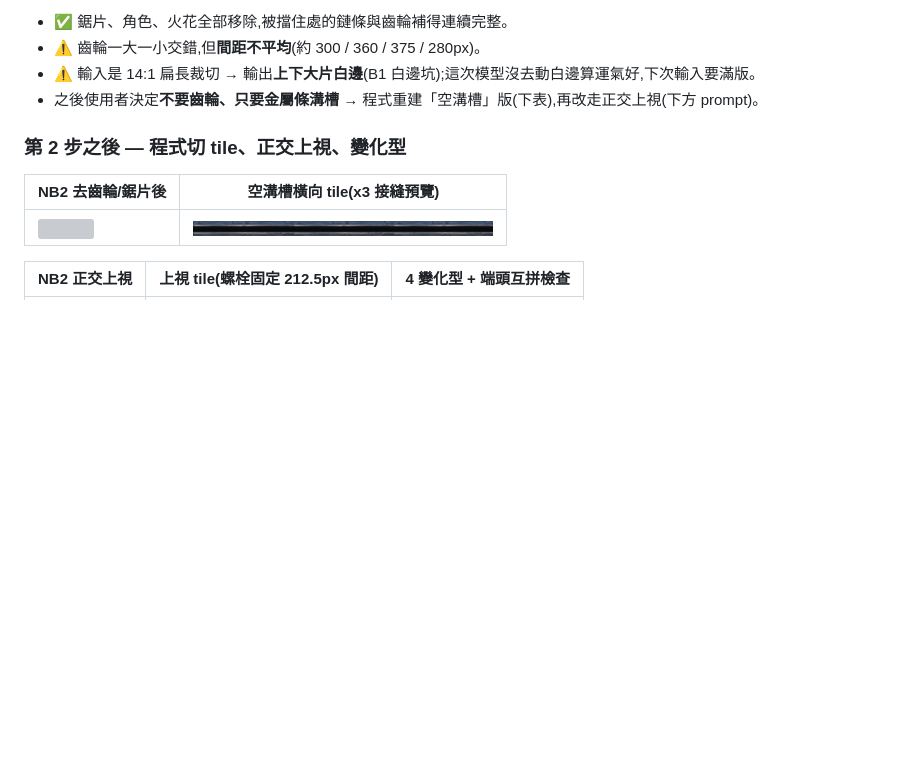
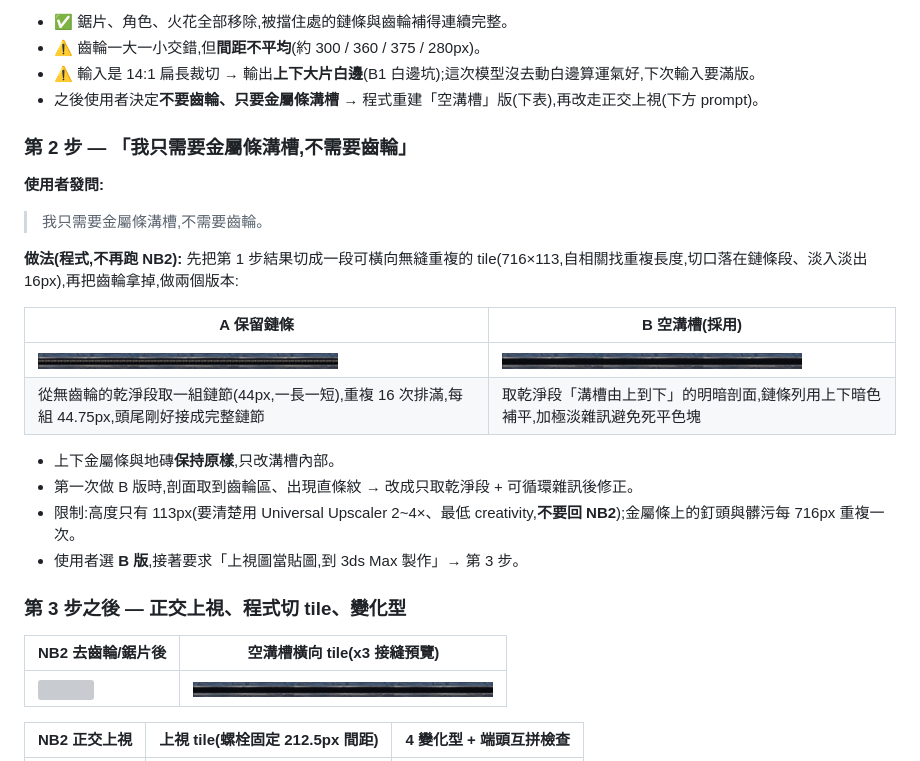
Before and after one commit to TinaChen94/01, a Markdown page: docs/asset-cases/A13-trap-props-saw-spike.md, the part around the change. Drawn GitHub-style; pictures changed too: docs/asset-cases/images/a13-63-rail-chain-tile-x3.jpg (added); blank space fills up the shorter version; grey boxes are pictures that could not be loaded.

Commit message:
docs(A13): 補軌道第 2 步「只要金屬條溝槽、不要齒輪」— A/B 兩版與做法
Co-Authored-By: Claude Opus 5.5 <noreply@anthropic.com>
Claude-Session: https://claude.ai/code/session_01W4Q9GjMSoof91T1LwVKXx5

```diff
--- a/docs/asset-cases/A13-trap-props-saw-spike.md
+++ b/docs/asset-cases/A13-trap-props-saw-spike.md
@@ -528,7 +528,24 @@ objects, no text.
 - ⚠️ 輸入是 14:1 扁長裁切 → 輸出**上下大片白邊**(B1 白邊坑);這次模型沒去動白邊算運氣好,下次輸入要滿版。
 - 之後使用者決定**不要齒輪、只要金屬條溝槽** → 程式重建「空溝槽」版(下表),再改走正交上視(下方 prompt)。
 
-### 第 2 步之後 — 程式切 tile、正交上視、變化型
+### 第 2 步 — 「我只需要金屬條溝槽,不需要齒輪」
+
+**使用者發問:**
+> 我只需要金屬條溝槽,不需要齒輪。
+
+**做法(程式,不再跑 NB2):** 先把第 1 步結果切成一段可橫向無縫重複的 tile(716×113,自相關找重複長度,切口落在鏈條段、淡入淡出 16px),再把齒輪拿掉,做兩個版本:
+
+| A 保留鏈條 | B 空溝槽(**採用**) |
+|---|---|
+| <a href="images/a13-63-rail-chain-tile-x3.jpg"><img src="images/a13-63-rail-chain-tile-x3.jpg" width="300"></a> | <a href="images/a13-12-rail-empty-tile-x3.jpg"><img src="images/a13-12-rail-empty-tile-x3.jpg" width="300"></a> |
+| 從無齒輪的乾淨段取一組鏈節(44px,一長一短),重複 16 次排滿,每組 44.75px,頭尾剛好接成完整鏈節 | 取乾淨段「溝槽由上到下」的明暗剖面,鏈條列用上下暗色補平,加極淡雜訊避免死平色塊 |
+
+- 上下金屬條與地磚**保持原樣**,只改溝槽內部。
+- 第一次做 B 版時,剖面取到齒輪區、出現直條紋 → 改成只取乾淨段 + 可循環雜訊後修正。
+- 限制:高度只有 113px(要清楚用 Universal Upscaler 2~4×、最低 creativity,**不要回 NB2**);金屬條上的釘頭與髒污每 716px 重複一次。
+- 使用者選 **B 版**,接著要求「上視圖當貼圖,到 3ds Max 製作」→ 第 3 步。
+
+### 第 3 步之後 — 正交上視、程式切 tile、變化型
 
 | NB2 去齒輪/鋸片後 | 空溝槽橫向 tile(x3 接縫預覽) |
 |---|---|
```
